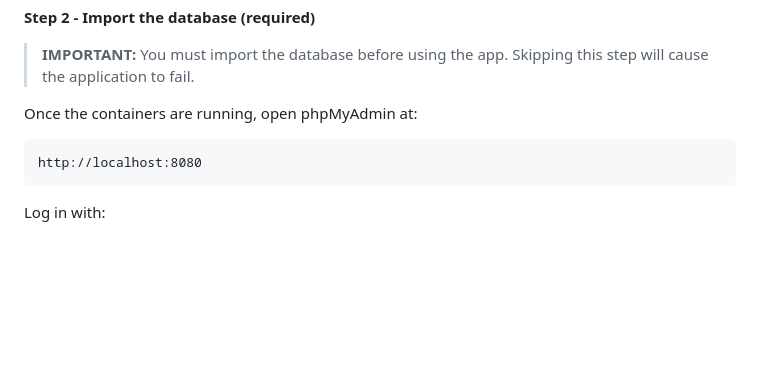
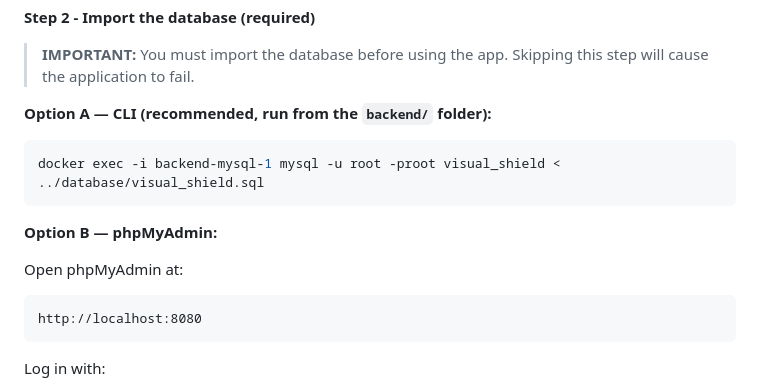
Before and after one commit to SAINT-RONIN/visual-shield, a Markdown page: README.md, the part around the change. Drawn GitHub-style; blank space fills up the shorter version.

````diff
--- a/README.md
+++ b/README.md
@@ -154,7 +154,15 @@ This single command starts all backend containers: Nginx, PHP-FPM, the backgroun
 
 > **IMPORTANT:** You must import the database before using the app. Skipping this step will cause the application to fail.
 
-Once the containers are running, open phpMyAdmin at:
+**Option A — CLI (recommended, run from the `backend/` folder):**
+
+```bash
+docker exec -i backend-mysql-1 mysql -u root -proot visual_shield < ../database/visual_shield.sql
+```
+
+**Option B — phpMyAdmin:**
+
+Open phpMyAdmin at:
 
 ```
 http://localhost:8080
````
